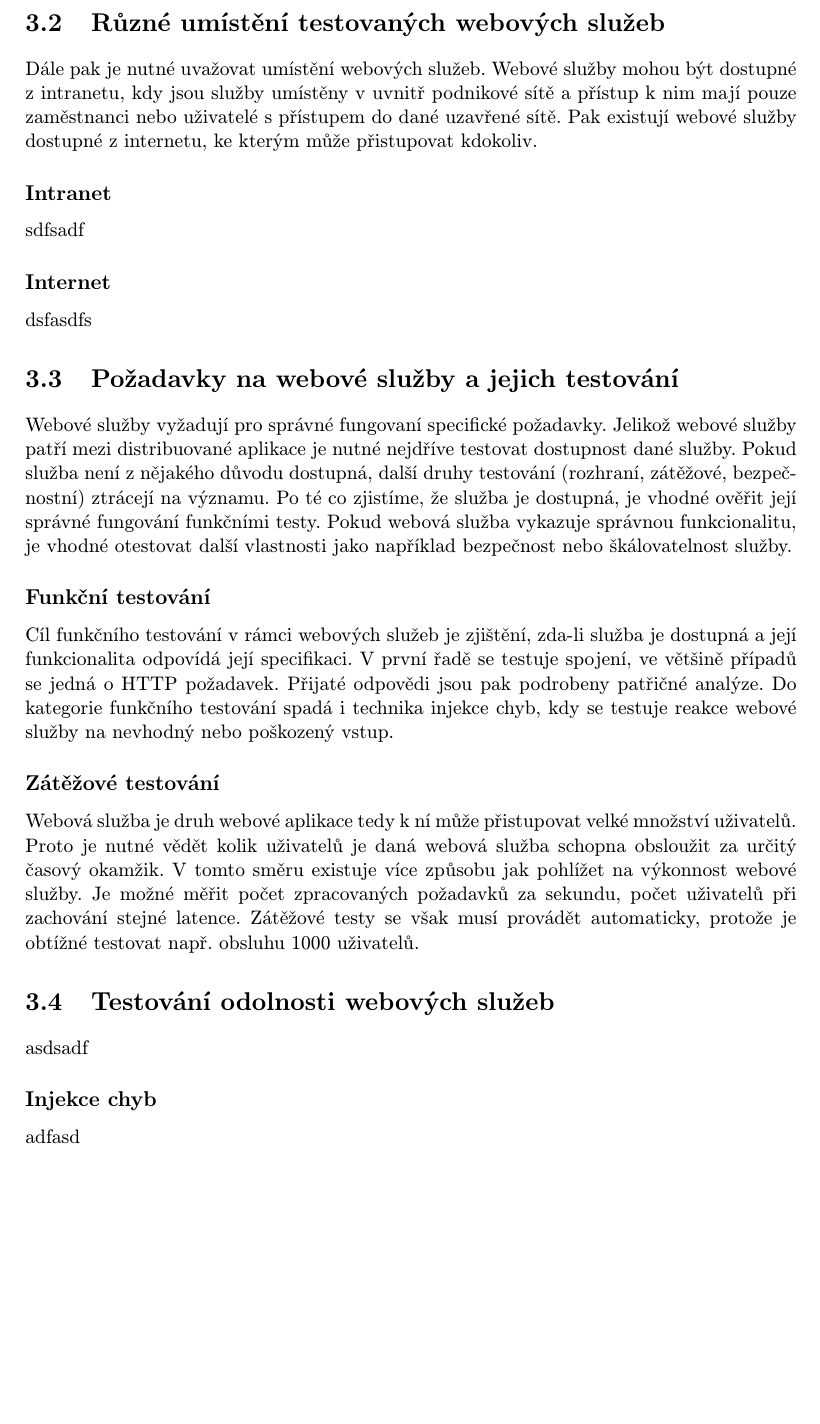
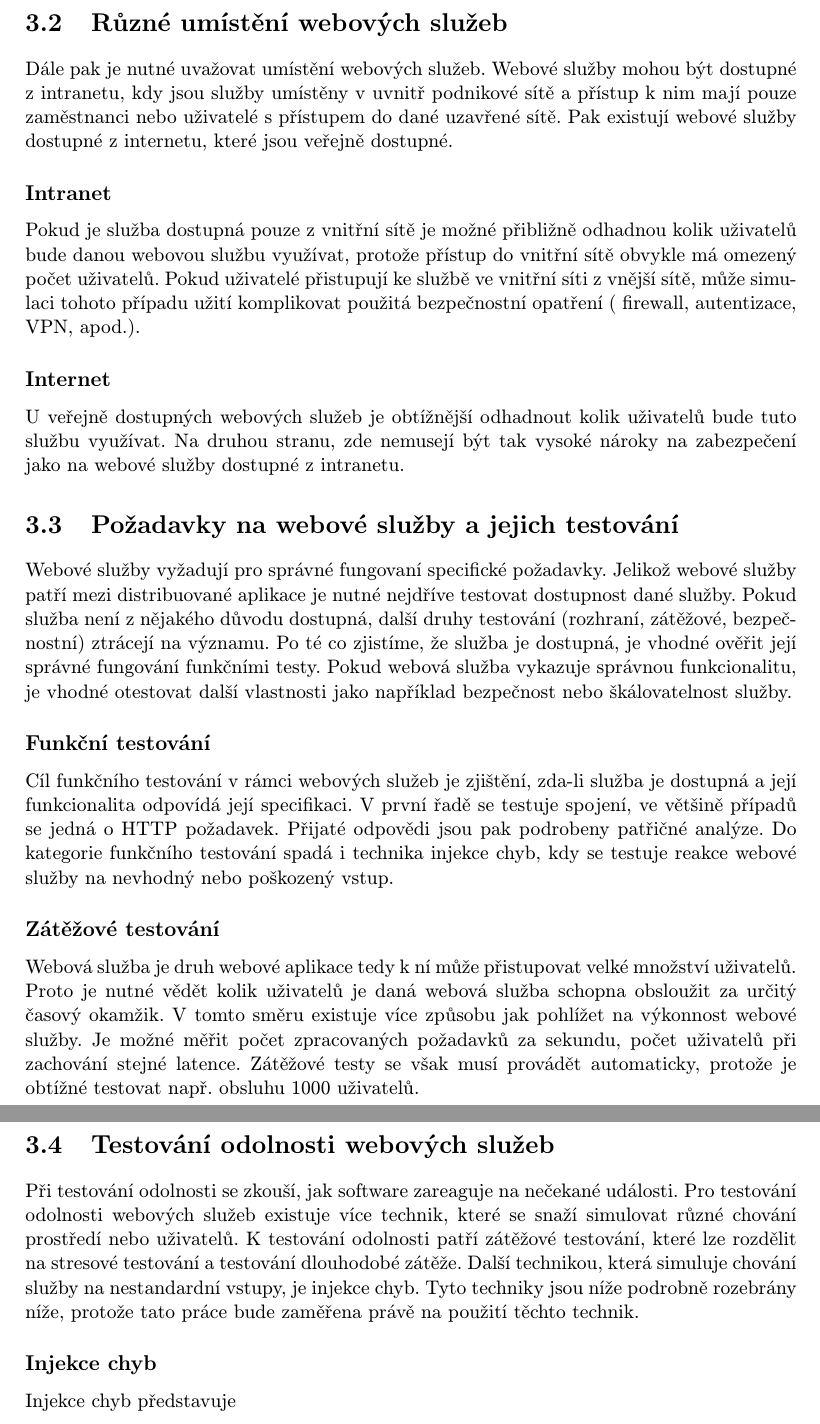
Before and after one commit to Tomas-Zelinka/thesis, a LaTeX thesis (projekt.tex, which reads obsah.tex): part of page 24 of 30 before the commit and two parts of pages 24 and 25 of 30 after it, the two joined at a grey line, cut so that both start at the same text, the shorter picture padded with empty space. Compiled offline with pdfLaTeX; the source files are stored in an older character set and shown here as Unicode.

Commit message:
pokracovani testovani web services

```diff
--- a/obsah.tex
+++ b/obsah.tex
@@ -367,14 +367,14 @@
 \subsection*{Klient}
 Pokud využíváme webových služeb většinou se nespokojíme s vygenerovanou klientskou částí aplikace a je třeba ji rozšířit. Proto je třeba klientskou část aplikace také podrobit testování. Nejdříve otestujeme klientskou část s tzv. falešným serverem (stub server). Stub server má pouze shodné rozhraní se skutečně použitým. Což umožňuje velmi rychle vytvořit testovací server, se kterým je možno vyhodnotit vlastnosti odesílaných dotazů.
 
-\section{Různé umístění  testovaných webových služeb}
-Dále pak je nutné uvažovat umístění webových služeb. Webové služby mohou být dostupné z intranetu, kdy jsou služby umístěny v uvnitř podnikové sítě a přístup k nim mají pouze zaměstnanci nebo uživatelé s přístupem do dané uzavřené sítě. Pak existují webové  služby dostupné z internetu, ke kterým může přistupovat kdokoliv.
+\section{Různé umístění webových služeb}
+Dále pak je nutné uvažovat umístění webových služeb. Webové služby mohou být dostupné z intranetu, kdy jsou služby umístěny v uvnitř podnikové sítě a přístup k nim mají pouze zaměstnanci nebo uživatelé s přístupem do dané uzavřené sítě. Pak existují webové  služby dostupné z internetu, které jsou veřejně dostupné.
 
 \subsection*{Intranet}
-sdfsadf
+Pokud je služba dostupná pouze z vnitřní sítě je možné přibližně odhadnou kolik uživatelů bude danou webovou službu využívat, protože přístup do vnitřní sítě obvykle má omezený počet uživatelů. Pokud uživatelé  přistupují ke službě ve vnitřní síti z vnější sítě, může simulaci tohoto případu užití komplikovat použitá bezpečnostní opatření ( firewall, autentizace, VPN, apod.).
 
 \subsection*{Internet}
-dsfasdfs
+U veřejně dostupných webových služeb je obtížnější odhadnout kolik uživatelů bude tuto službu využívat. Na druhou stranu, zde nemusejí být tak vysoké nároky na zabezpečení jako na webové služby dostupné z intranetu.
 
 
 
@@ -389,9 +389,11 @@
 
 
 \section{Testování odolnosti webových služeb}
-asdsadf
+Při testování odolnosti se zkouší, jak software zareaguje na nečekané události. Pro testování odolnosti webových služeb existuje více technik, které se snaží simulovat různé chování prostředí nebo uživatelů. K testování odolnosti patří zátěžové testování, které lze rozdělit na stresové testování a testování dlouhodobé zátěže. Další technikou, která simuluje chování služby na nestandardní vstupy, je injekce chyb. Tyto techniky jsou níže podrobně rozebrány níže, protože tato práce bude zaměřena právě na použití těchto technik.
+
+
 \subsection*{Injekce chyb}
-adfasd
+Injekce chyb představuje
 
 \subsection*{Stresové testování}
 sdfasdf
```
Also changed, not shown: obsah.tex (5 more changed lines).
